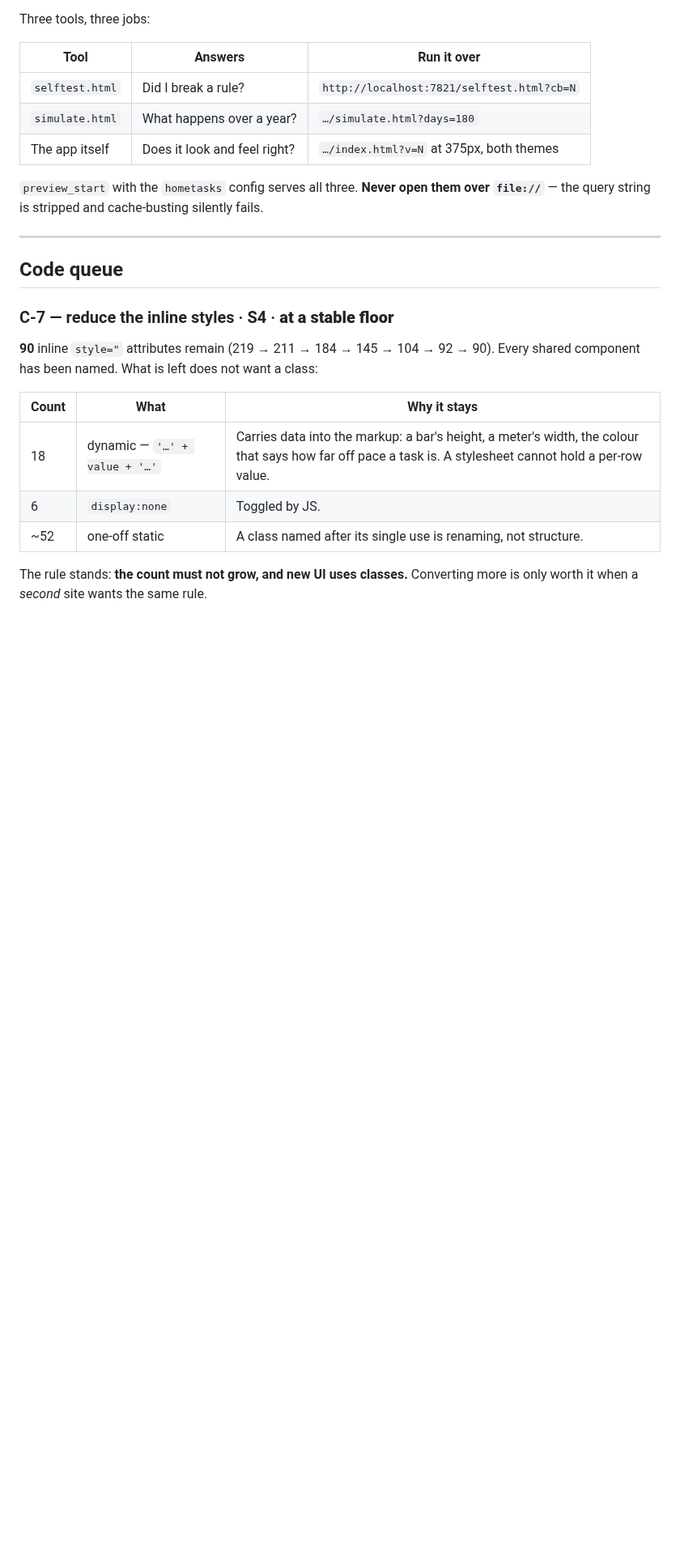
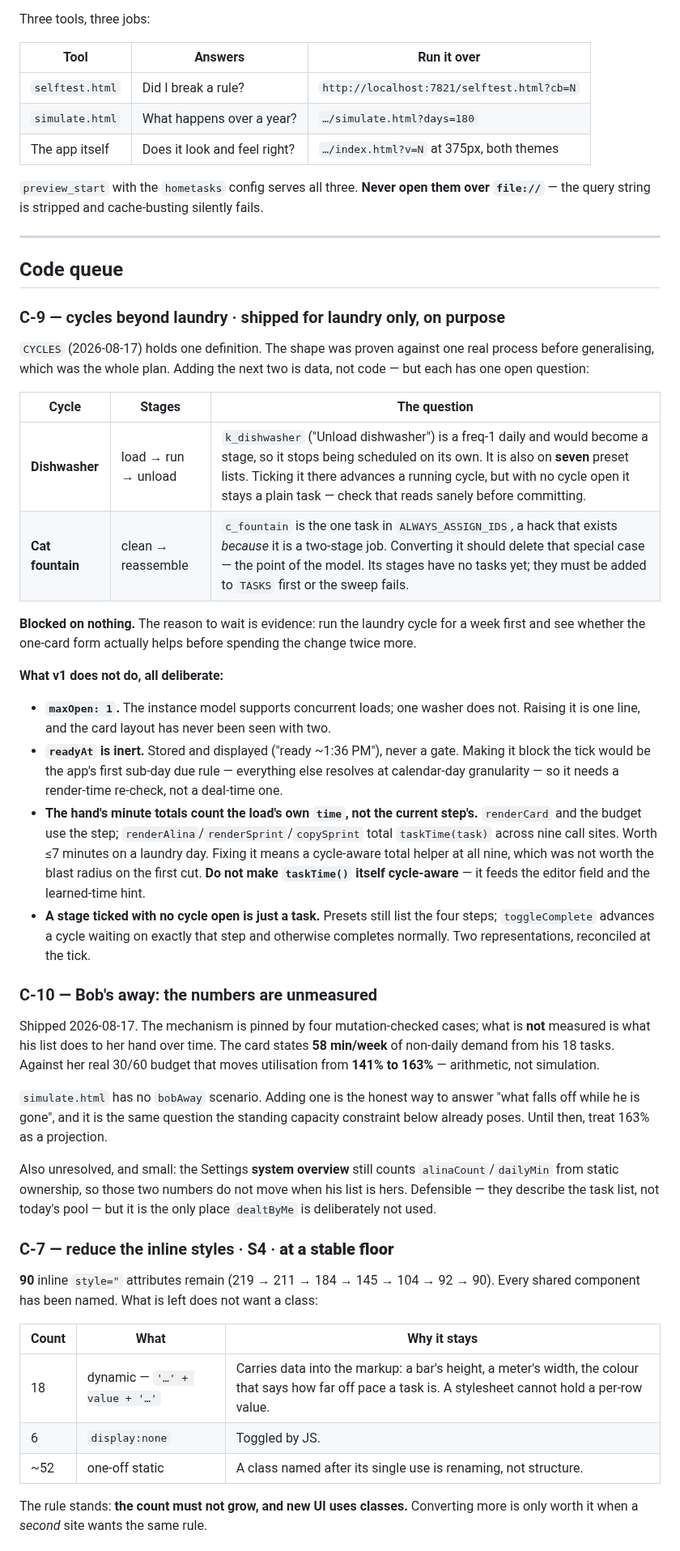
Before and after one commit to aluke0311/hometasks, a Markdown page: QUEUE.md, the part around one of its changes. Shown at 81% size. Drawn GitHub-style; blank space fills up the shorter version.

Commit message:
docs: queue the cycle and Bob follow-ups, plus two traps that bit this session
QUEUE.md updated for 2026-08-17 v2 and 86/86. C-9 records what the cycle model deliberately does not do yet — dishwasher and fountain as data-only additions with their one open question each, maxOpen 1, the inert readyAt, and the hand's minute totals still counting the load rather than the current step, with the explicit warning not to fix that by making taskTime cycle-aware. C-10 records that Bob's away is measured only by arithmetic: 58 min a week takes her from 141 to 163 per cent utilisation, and simulate.html has no bobAway scenario to check what falls off. Five decisions added so they are not re-argued: completion at the last stage, load:true as the cycle marker rather than a new task field, stages never scheduled alone, Bob's away as a toggle rather than a dated pause, and the flag as delivery. Two new traps: a contrast ratio measured against a transparent background reads 2.55 where the truth is 7.43, and a test whose subject is a hardcoded id list can stop testing without ever failing — which is exactly what case 42 did when the laundry steps became cycle stages.

Co-Authored-By: Claude Opus 5 <noreply@anthropic.com>

```diff
--- a/QUEUE.md
+++ b/QUEUE.md
@@ -30,6 +30,52 @@ Three tools, three jobs:
 ---
 
 ## Code queue
+
+### C-9 — cycles beyond laundry · shipped for laundry only, on purpose
+`CYCLES` (2026-08-17) holds one definition. The shape was proven against one real
+process before generalising, which was the whole plan. Adding the next two is data,
+not code — but each has one open question:
+
+| Cycle | Stages | The question |
+|---|---|---|
+| **Dishwasher** | load → run → unload | `k_dishwasher` ("Unload dishwasher") is a freq-1 daily and would become a stage, so it stops being scheduled on its own. It is also on **seven** preset lists. Ticking it there advances a running cycle, but with no cycle open it stays a plain task — check that reads sanely before committing. |
+| **Cat fountain** | clean → reassemble | `c_fountain` is the one task in `ALWAYS_ASSIGN_IDS`, a hack that exists *because* it is a two-stage job. Converting it should delete that special case — the point of the model. Its stages have no tasks yet; they must be added to `TASKS` first or the sweep fails. |
+
+**Blocked on nothing.** The reason to wait is evidence: run the laundry cycle for a
+week first and see whether the one-card form actually helps before spending the
+change twice more.
+
+**What v1 does not do, all deliberate:**
+- **`maxOpen: 1`.** The instance model supports concurrent loads; one washer does
+  not. Raising it is one line, and the card layout has never been seen with two.
+- **`readyAt` is inert.** Stored and displayed ("ready ~1:36 PM"), never a gate.
+  Making it block the tick would be the app's first sub-day due rule — everything
+  else resolves at calendar-day granularity — so it needs a render-time re-check,
+  not a deal-time one.
+- **The hand's minute totals count the load's own `time`, not the current step's.**
+  `renderCard` and the budget use the step; `renderAlina`/`renderSprint`/`copySprint`
+  total `taskTime(task)` across nine call sites. Worth ≤7 minutes on a laundry day.
+  Fixing it means a cycle-aware total helper at all nine, which was not worth the
+  blast radius on the first cut. **Do not make `taskTime()` itself cycle-aware** —
+  it feeds the editor field and the learned-time hint.
+- **A stage ticked with no cycle open is just a task.** Presets still list the four
+  steps; `toggleComplete` advances a cycle waiting on exactly that step and
+  otherwise completes normally. Two representations, reconciled at the tick.
+
+### C-10 — Bob's away: the numbers are unmeasured
+Shipped 2026-08-17. The mechanism is pinned by four mutation-checked cases; what is
+**not** measured is what his list does to her hand over time. The card states
+**58 min/week** of non-daily demand from his 18 tasks. Against her real 30/60 budget
+that moves utilisation from **141% to 163%** — arithmetic, not simulation.
+
+`simulate.html` has no `bobAway` scenario. Adding one is the honest way to answer
+"what falls off while he is gone", and it is the same question the standing capacity
+constraint below already poses. Until then, treat 163% as a projection.
+
+Also unresolved, and small: the Settings **system overview** still counts
+`alinaCount`/`dailyMin` from static ownership, so those two numbers do not move when
+his list is hers. Defensible — they describe the task list, not today's pool — but it
+is the only place `dealtByMe` is deliberately not used.
 
 ### C-7 — reduce the inline styles · S4 · **at a stable floor**
 **90** inline `style="` attributes remain (219 → 211 → 184 → 145 → 104 → 92 → 90). Every
```
Also changed, not shown: other parts of QUEUE.md (+16 -1 lines).
